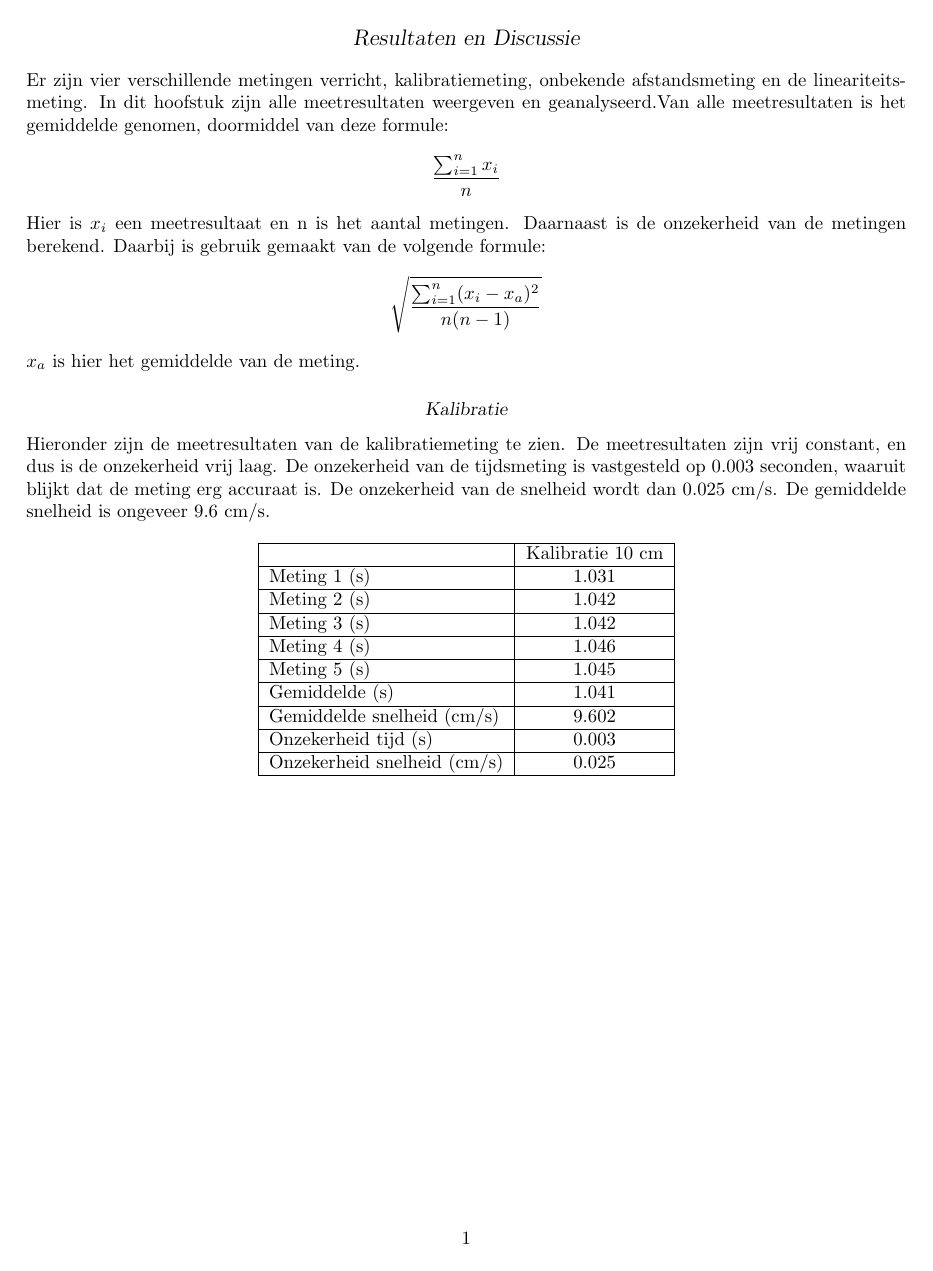
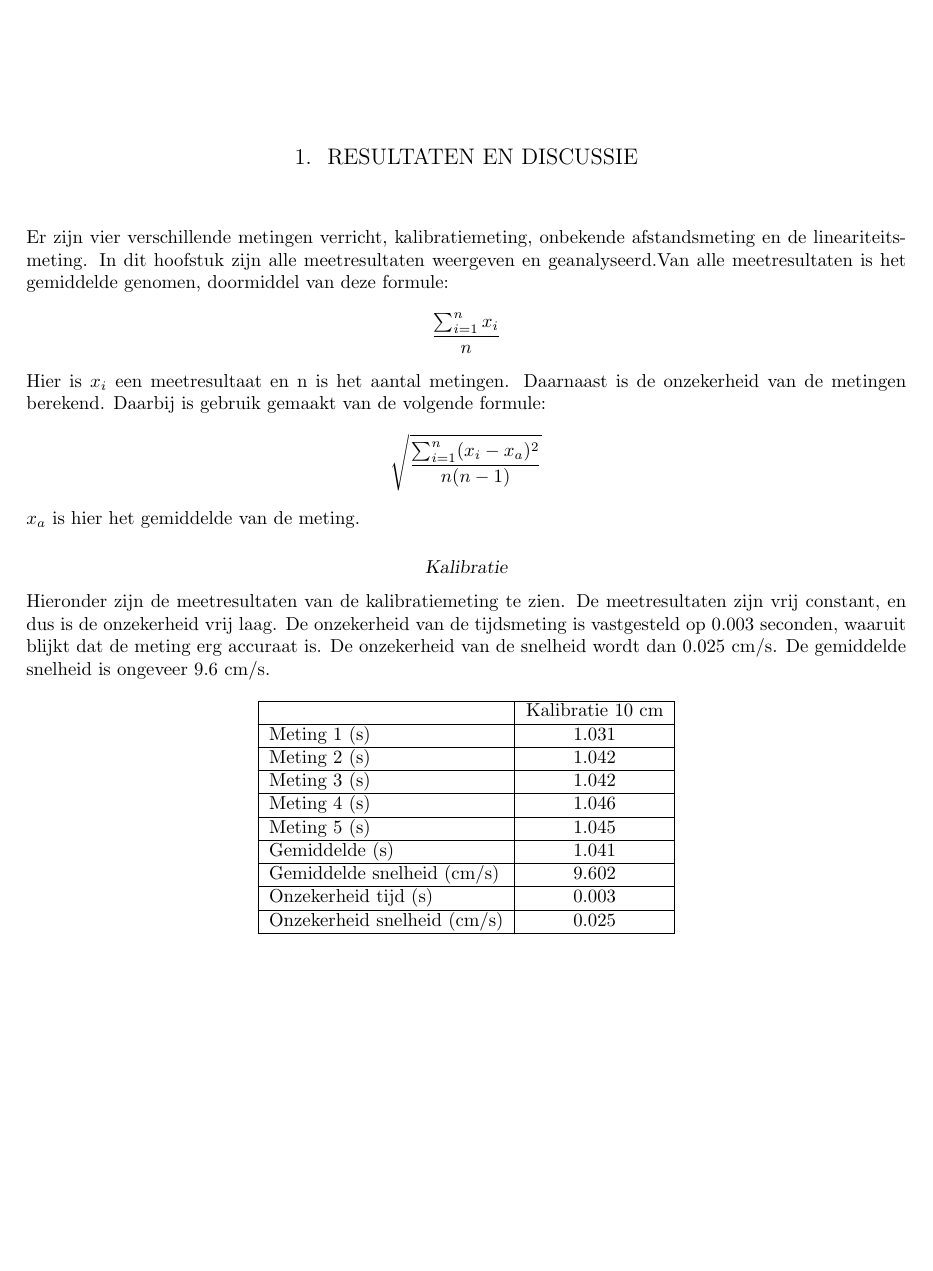
Before and after one commit to EraYaN/MiDeRP, a LaTeX document (docs/meten-aan-de-robot/meetresultaten/meetresultaten.tex): page 1 of 5. The pictures show the PDF file docs/meten-aan-de-robot/meetresultaten/meetresultaten.pdf that the author committed with the source.

Commit message:
meetresultaten toegevoegd aan het totaal verslag gecompiled

```diff
--- a/docs/meten-aan-de-robot/meetresultaten/meetresultaten.tex
+++ b/docs/meten-aan-de-robot/meetresultaten/meetresultaten.tex
@@ -6,7 +6,7 @@
 \author{J.F.J. Blom}
 \date{\today}
 \begin{document}
-\section*{Resultaten en Discussie}
+\chapter{Resultaten en Discussie}
 Er zijn vier verschillende metingen verricht, kalibratiemeting, onbekende afstandsmeting en de lineariteitsmeting. In dit hoofstuk zijn alle meetresultaten weergeven en geanalyseerd.Van alle meetresultaten is het gemiddelde genomen, doormiddel van deze formule:
 $$\frac{\sum_{i=1}^{n}x_i}{n}$$
 Hier is $x_i$ een meetresultaat en n is het aantal metingen.
@@ -45,7 +45,7 @@ Hieronder zijn de meetresultaten van de kalibratiemeting te zien. De meetresulta
 \includegraphics[width=150mm] {grafiekmeetresultaten.jpg}
 \end{center}
 Hierboven zijn de meetresultaten van de kalibratiemeting in een diagram gezet. Hier zijn goed de verschillen tussen de metingen te zien. De metingen liggen redelijk dicht bij elkaar, en dus is de kwaliteit van deze meting erg hoog.
-\subsection*{Onbekende afstand}
+\section{Onbekende afstand}
 Hieronder zijn de meetresultaten te zien van de onbekende afstandsmeting. Om de snelheid te kunnen bepalen moet er een afstand bekend zijn. Deze afstand is gemeten en deze is 23.4 cm. De onzekerheid van de tijdsmeting is vastgesteld op 0.005 seconden, en dus is de meting erg nauwkeurig. Deze meting is zoals verwacht vanwege de langere afstand iets minder accuraat als de kalibratiemeting. De onzekerheid van de snelheid is vastgesteld op 0.007 cm/s, en dus is ook deze waarde erg nauwkeurig. De snelheid is zoals verwacht ongeveer gelijk als bij de kalibratiemeting.
 \begin{center}
 \begin{tabular}{| l| c|}
@@ -73,7 +73,7 @@ Hieronder zijn de meetresultaten te zien van de onbekende afstandsmeting. Om de
  \end{tabular}
 \end{center}
 
-\subsection*{Lineariteit}
+\section{Lineariteit}
 Hieronder zijn de meetresultaten te zien van de lineariteitsmeting. Doormiddel van de meetresultaten en de afstand is de gemiddelde snelheid uitgerekend. Zoals in de tabel te zien is blijft de gemiddelde snelheid redelijk constant. Dit betekend dat de afstandsmeter van de robot redelijk lineair is. De snelheid is ook ongeveer gelijk als bij de kalibratiemeting. Onder de tabel en op de volgende pagina zijn deze gegevens in diagrammen gezet, waardoor de afwijkingen in lineariteit nog beter te zien zijn.
 \begin{center}
 \begin{tabular}{| l| c| c| c| c| c|}
@@ -109,6 +109,6 @@ In de bovenstaande grafiek is de afstand afgezet tegen de tellerstand van de rob
 \end{center}
 In de bovenstaande grafiek is de afstand afgezet tegen de snelheid. Hier zijn goed de afwijkingen in lineariteit van de afstandsmeter te zien. De snelheid blijft tussen de 9.22 en de 8.99, dus de snelheid is vrij constant. De afstandsmeter van de robot is dus behoorlijk lineair. De kleine afwijkingen kunnen ook liggen aan de vele andere factoren die de meting be"invloeden. De robot rijd bijvoorbeeld in een bocht met een radius van 80 cm. Daarnaast is de robot misschien niet altijd loodrecht ten opzichte van de startlijn gestart, waardoor de meting wordt be"invloed.
 \newpage
-\section*{Conclusie}
+\chapter{Conclusie}
 Het meetresultaat van dit meetrapport is goed te gebruiken in de rest van ons project. Dit is mede te danken aan de hoge kwaliteit van de meetresultaten. De onzekerheid en de afwijkingen zijn erg klein bij alle metingen die zijn verricht. De gemiddelde snelheid van de robot is ongeveer 9,6 cm/s. Bij de lineariteitsmeting was de gemiddelde snelheid vrijwel onafhankelijk van de afstand, en dus is de afstandsmeter van de robot erg lineair. Tijdens het rijden maakt de robot een bocht met een radius van ongeveer 80 cm. Hiermee moet rekening gehouden worden bij het programmeren van de robot. Het feit dat de afstandsmeter van de robot erg lineair is, is een gunstige conclusie voor ons project.
 \end{document}
```
Also changed, not shown: docs/meten-aan-de-robot/meetresultaten/meetresultaten.pdf, docs/meten-aan-de-robot/verslag.pdf.
